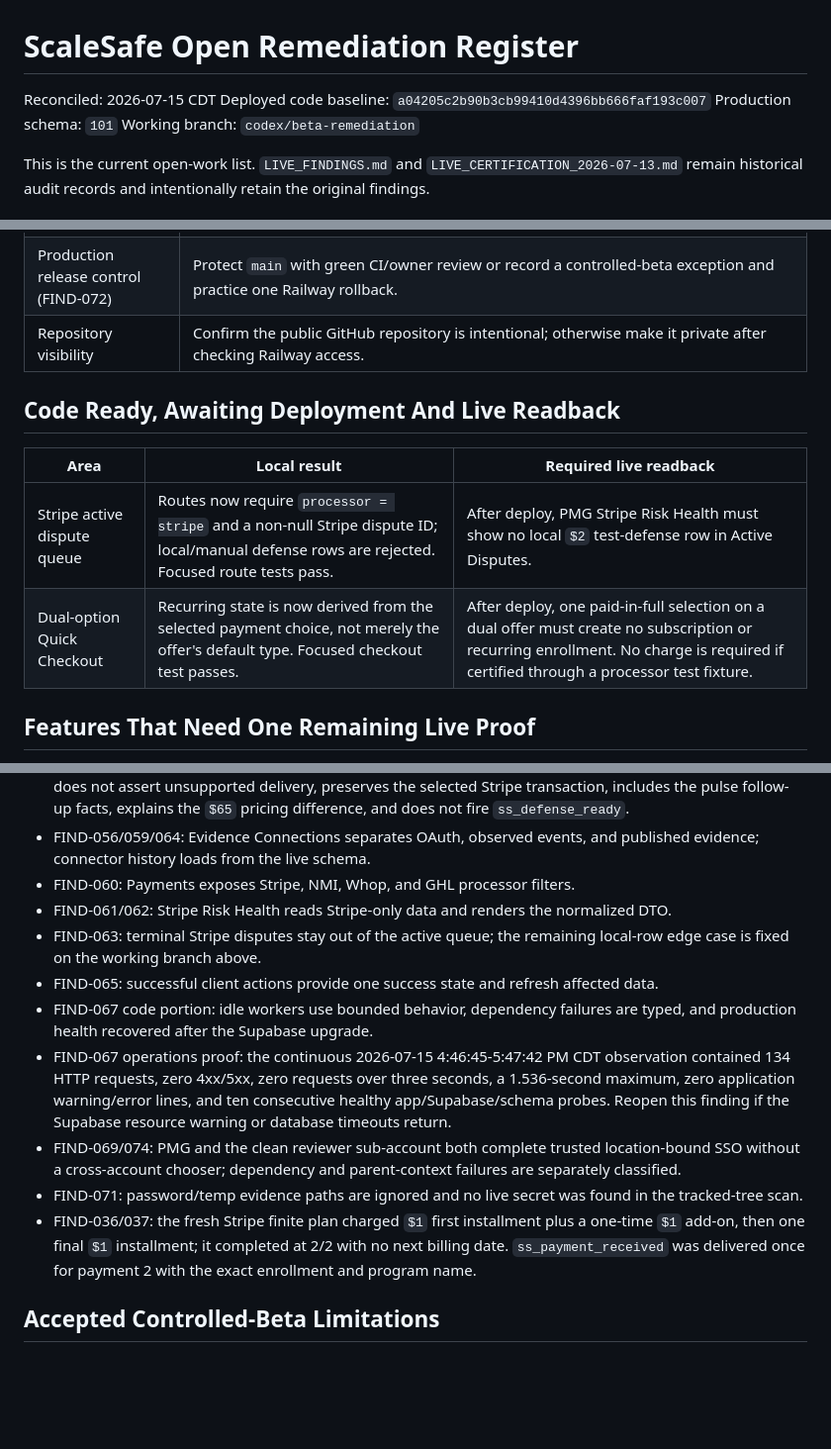
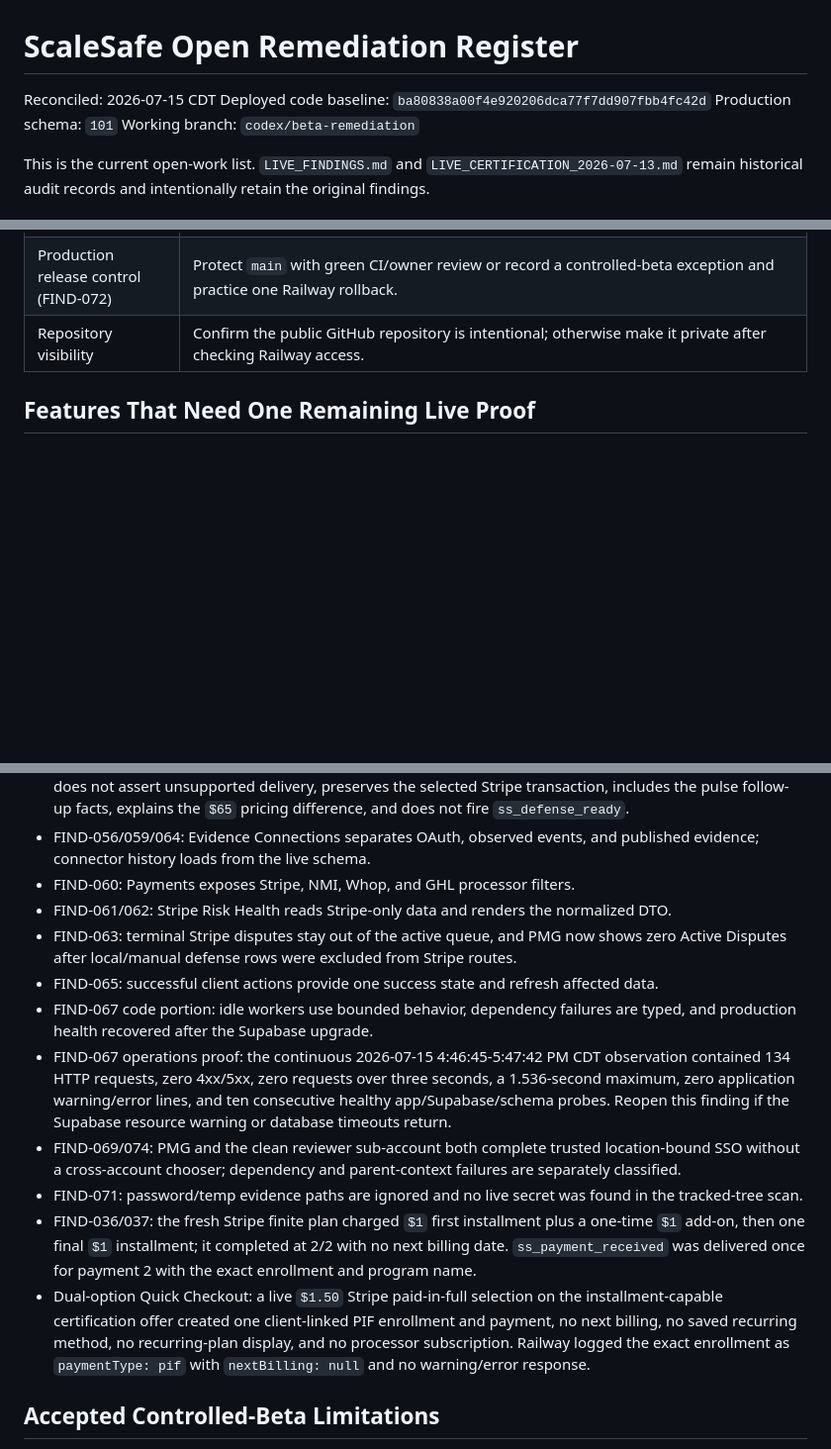
Before and after one commit to Pkorn79/ScaleSafe, a Markdown page: docs/user-guide/OPEN_REMEDIATION_REGISTER.md, 3 parts joined by grey strips. Shown at 99% size. Rendered like a GitHub page; blank space fills up the shorter version.

```diff
--- a/docs/user-guide/OPEN_REMEDIATION_REGISTER.md
+++ b/docs/user-guide/OPEN_REMEDIATION_REGISTER.md
@@ -1,7 +1,7 @@
 # ScaleSafe Open Remediation Register
 
 Reconciled: 2026-07-15 CDT
-Deployed code baseline: `a04205c2b90b3cb99410d4396bb666faf193c007`
+Deployed code baseline: `ba80838a00f4e920206dca77f7dd907fbb4fc42d`
 Production schema: `101`
 Working branch: `codex/beta-remediation`
 
@@ -28,13 +28,6 @@ These are not unresolved application-code defects, but GHL review or processor l
 | Production release control (FIND-072) | Protect `main` with green CI/owner review or record a controlled-beta exception and practice one Railway rollback. |
 | Repository visibility | Confirm the public GitHub repository is intentional; otherwise make it private after checking Railway access. |
 
-## Code Ready, Awaiting Deployment And Live Readback
-
-| Area | Local result | Required live readback |
-| --- | --- | --- |
-| Stripe active dispute queue | Routes now require `processor = stripe` and a non-null Stripe dispute ID; local/manual defense rows are rejected. Focused route tests pass. | After deploy, PMG Stripe Risk Health must show no local `$2` test-defense row in Active Disputes. |
-| Dual-option Quick Checkout | Recurring state is now derived from the selected payment choice, not merely the offer's default type. Focused checkout test passes. | After deploy, one paid-in-full selection on a dual offer must create no subscription or recurring enrollment. No charge is required if certified through a processor test fixture. |
-
 ## Features That Need One Remaining Live Proof
 
 These do not block the base product when described accurately, but they must not be advertised as certified until their proof is captured.
@@ -55,13 +48,14 @@ These do not block the base product when described accurately, but they must not
 - FIND-056/059/064: Evidence Connections separates OAuth, observed events, and published evidence; connector history loads from the live schema.
 - FIND-060: Payments exposes Stripe, NMI, Whop, and GHL processor filters.
 - FIND-061/062: Stripe Risk Health reads Stripe-only data and renders the normalized DTO.
-- FIND-063: terminal Stripe disputes stay out of the active queue; the remaining local-row edge case is fixed on the working branch above.
+- FIND-063: terminal Stripe disputes stay out of the active queue, and PMG now shows zero Active Disputes after local/manual defense rows were excluded from Stripe routes.
 - FIND-065: successful client actions provide one success state and refresh affected data.
 - FIND-067 code portion: idle workers use bounded behavior, dependency failures are typed, and production health recovered after the Supabase upgrade.
 - FIND-067 operations proof: the continuous 2026-07-15 4:46:45-5:47:42 PM CDT observation contained 134 HTTP requests, zero 4xx/5xx, zero requests over three seconds, a 1.536-second maximum, zero application warning/error lines, and ten consecutive healthy app/Supabase/schema probes. Reopen this finding if the Supabase resource warning or database timeouts return.
 - FIND-069/074: PMG and the clean reviewer sub-account both complete trusted location-bound SSO without a cross-account chooser; dependency and parent-context failures are separately classified.
 - FIND-071: password/temp evidence paths are ignored and no live secret was found in the tracked-tree scan.
 - FIND-036/037: the fresh Stripe finite plan charged `$1` first installment plus a one-time `$1` add-on, then one final `$1` installment; it completed at 2/2 with no next billing date. `ss_payment_received` was delivered once for payment 2 with the exact enrollment and program name.
+- Dual-option Quick Checkout: a live `$1.50` Stripe paid-in-full selection on the installment-capable certification offer created one client-linked PIF enrollment and payment, no next billing, no saved recurring method, no recurring-plan display, and no processor subscription. Railway logged the exact enrollment as `paymentType: pif` with `nextBilling: null` and no warning/error response.
 
 ## Accepted Controlled-Beta Limitations
 
```
Also changed, not shown: docs/LAUNCH_READINESS_CHECKLIST.md (+6 -5 lines), docs/user-guide/WORKFLOW_REFERENCE.md (+1 -1 lines).
